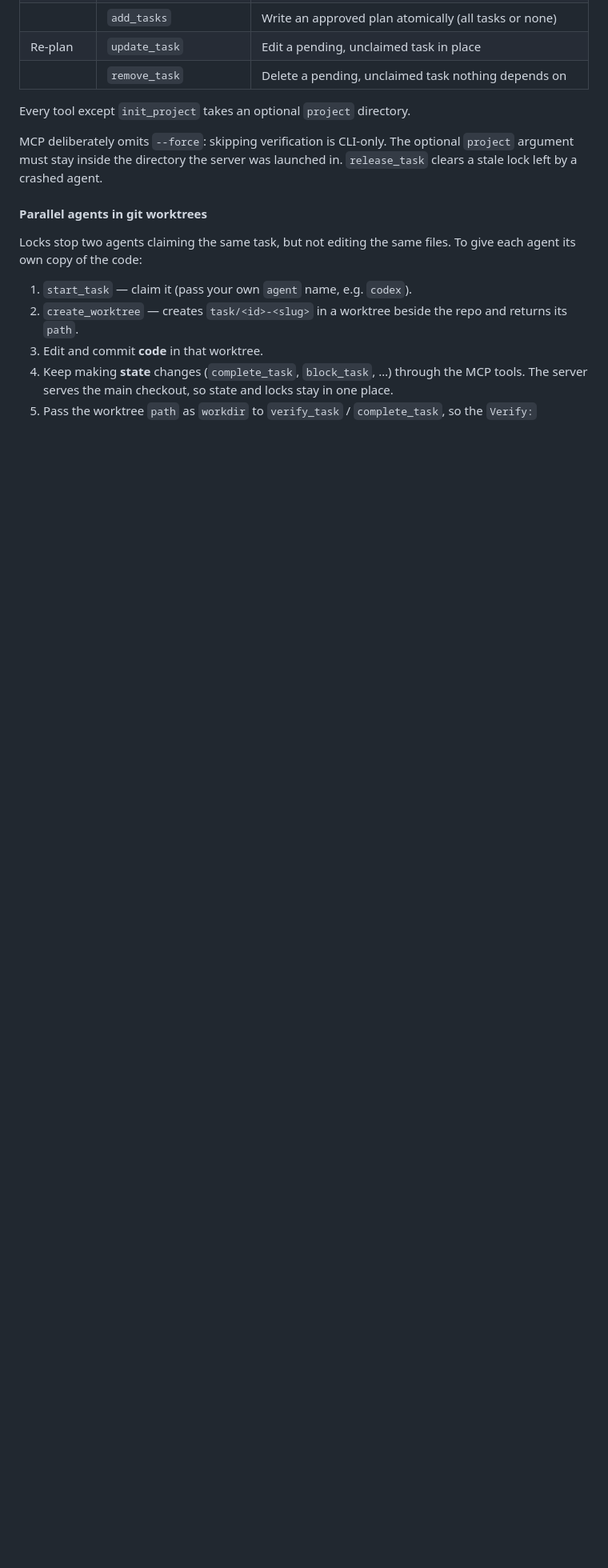
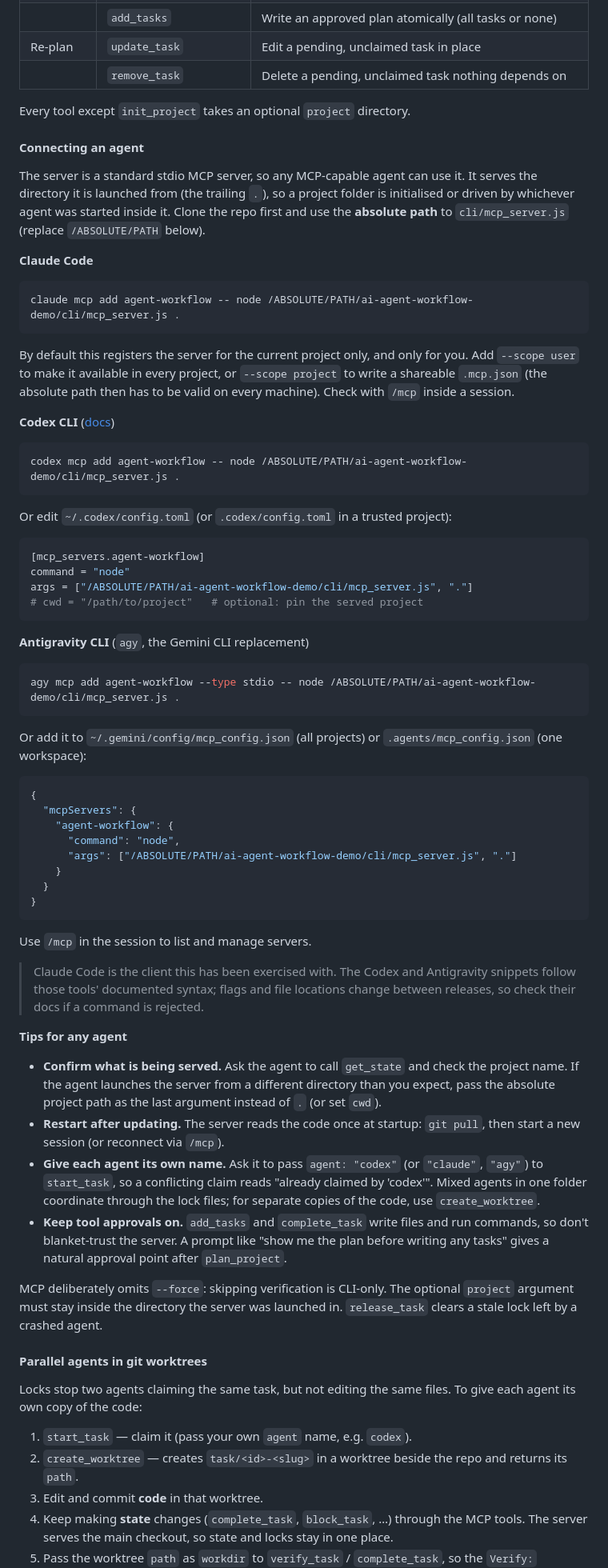
Before and after one commit to three-fourteen/ai-agent-workflow-demo, a Markdown page: README.md, the part around the change. Shown at 80% size. GitHub-like rendering; blank space fills up the shorter version.

Commit message:
README: how to connect Claude Code, Codex CLI and Antigravity CLI to the MCP server
Co-Authored-By: Claude Sonnet 5.5 <noreply@anthropic.com>
Claude-Session: https://claude.ai/code/session_016oNhSDjGjg6cNn2FNhiEPq

````diff
--- a/README.md
+++ b/README.md
@@ -343,6 +343,80 @@ file mutations.
 
 Every tool except `init_project` takes an optional `project` directory.
 
+#### Connecting an agent
+
+The server is a standard stdio MCP server, so any MCP-capable agent can use it. It serves
+the directory it is launched from (the trailing `.`), so a project folder is initialised
+or driven by whichever agent was started inside it. Clone the repo first and use the
+**absolute path** to `cli/mcp_server.js` (replace `/ABSOLUTE/PATH` below).
+
+**Claude Code**
+
+```bash
+claude mcp add agent-workflow -- node /ABSOLUTE/PATH/ai-agent-workflow-demo/cli/mcp_server.js .
+```
+
+By default this registers the server for the current project only, and only for you.
+Add `--scope user` to make it available in every project, or `--scope project` to write a
+shareable `.mcp.json` (the absolute path then has to be valid on every machine).
+Check with `/mcp` inside a session.
+
+**Codex CLI** ([docs](https://developers.openai.com/codex/mcp))
+
+```bash
+codex mcp add agent-workflow -- node /ABSOLUTE/PATH/ai-agent-workflow-demo/cli/mcp_server.js .
+```
+
+Or edit `~/.codex/config.toml` (or `.codex/config.toml` in a trusted project):
+
+```toml
+[mcp_servers.agent-workflow]
+command = "node"
+args = ["/ABSOLUTE/PATH/ai-agent-workflow-demo/cli/mcp_server.js", "."]
+# cwd = "/path/to/project"   # optional: pin the served project
+```
+
+**Antigravity CLI** (`agy`, the Gemini CLI replacement)
+
+```bash
+agy mcp add agent-workflow --type stdio -- node /ABSOLUTE/PATH/ai-agent-workflow-demo/cli/mcp_server.js .
+```
+
+Or add it to `~/.gemini/config/mcp_config.json` (all projects) or `.agents/mcp_config.json`
+(one workspace):
+
+```json
+{
+  "mcpServers": {
+    "agent-workflow": {
+      "command": "node",
+      "args": ["/ABSOLUTE/PATH/ai-agent-workflow-demo/cli/mcp_server.js", "."]
+    }
+  }
+}
+```
+
+Use `/mcp` in the session to list and manage servers.
+
+> Claude Code is the client this has been exercised with. The Codex and Antigravity
+> snippets follow those tools' documented syntax; flags and file locations change between
+> releases, so check their docs if a command is rejected.
+
+**Tips for any agent**
+
+- **Confirm what is being served.** Ask the agent to call `get_state` and check the project
+  name. If the agent launches the server from a different directory than you expect, pass
+  the absolute project path as the last argument instead of `.` (or set `cwd`).
+- **Restart after updating.** The server reads the code once at startup: `git pull`, then
+  start a new session (or reconnect via `/mcp`).
+- **Give each agent its own name.** Ask it to pass `agent: "codex"` (or `"claude"`, `"agy"`)
+  to `start_task`, so a conflicting claim reads "already claimed by 'codex'". Mixed agents
+  in one folder coordinate through the lock files; for separate copies of the code, use
+  `create_worktree`.
+- **Keep tool approvals on.** `add_tasks` and `complete_task` write files and run commands,
+  so don't blanket-trust the server. A prompt like "show me the plan before writing any
+  tasks" gives a natural approval point after `plan_project`.
+
 MCP deliberately omits `--force`: skipping verification is CLI-only. The optional
 `project` argument must stay inside the directory the server was launched in.
 `release_task` clears a stale lock left by a crashed agent.
````
